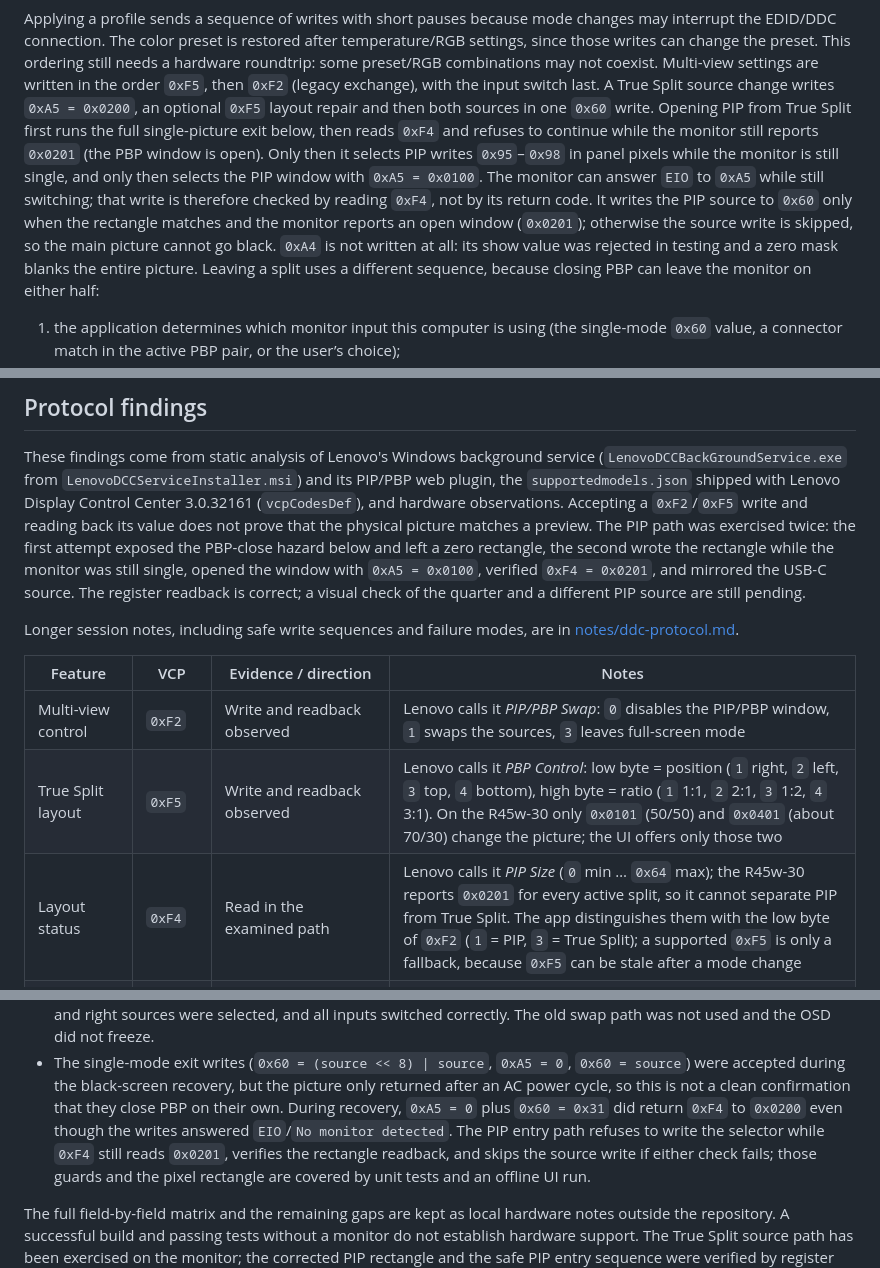
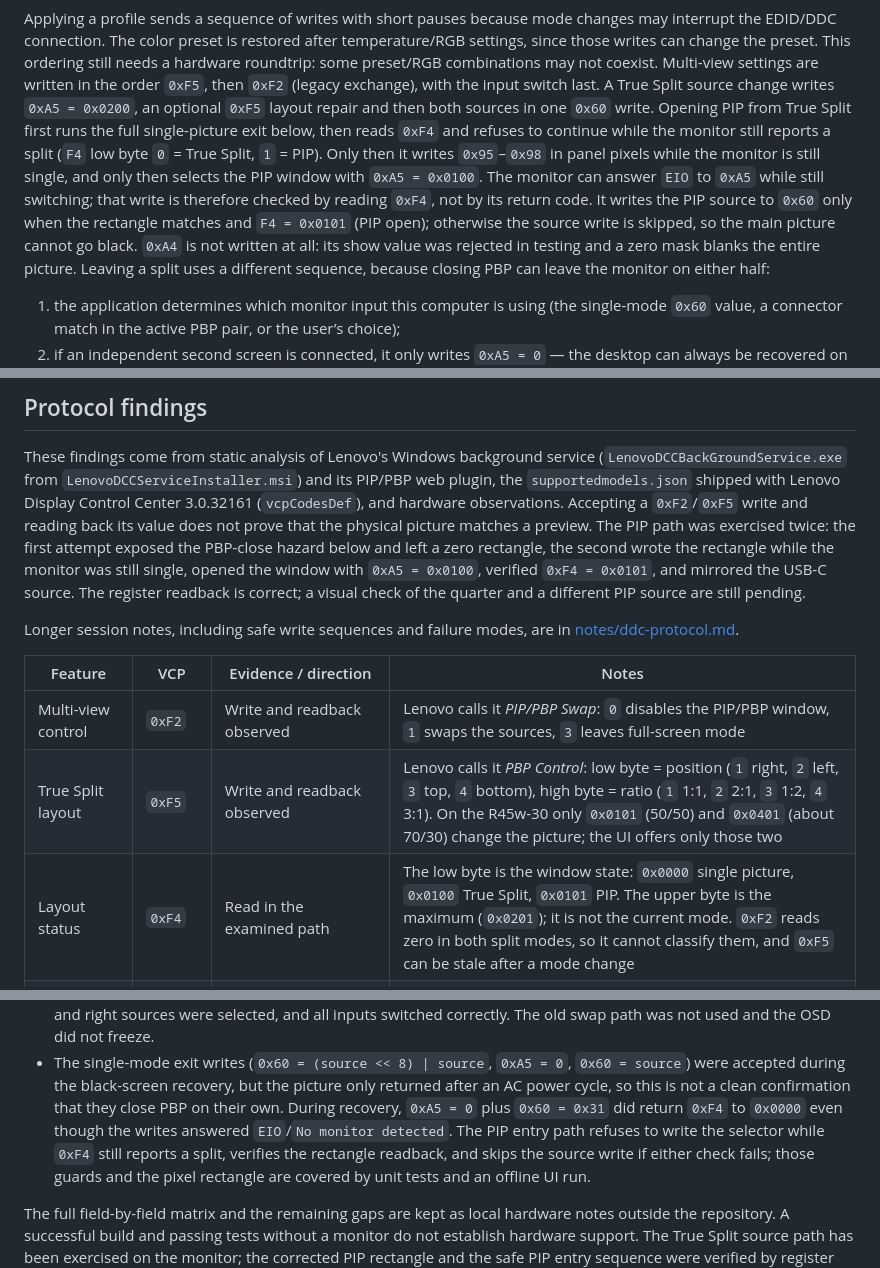
Before and after one commit to AndrewSpec/legion-monitor, a Markdown page: README.md, 3 parts joined by grey strips. Drawn GitHub-style.

```diff
--- a/README.md
+++ b/README.md
@@ -331,14 +331,13 @@ may not coexist. Multi-view settings are written in the order `0xF5`, then
 writes `0xA5 = 0x0200`, an optional `0xF5` layout repair and then both sources in
 one `0x60` write. Opening PIP from True Split first runs the full single-picture
 exit below, then reads `0xF4` and refuses to continue while the monitor still
-reports `0x0201` (the PBP window is open). Only then it selects PIP
+reports a split (`F4` low byte `0` = True Split, `1` = PIP). Only then it
 writes `0x95`–`0x98` in panel pixels while the monitor is still single, and
 only then selects the PIP window with `0xA5 = 0x0100`. The monitor can answer
 `EIO` to `0xA5` while still switching; that write is therefore checked by
 reading `0xF4`, not by its return code. It writes the PIP source to `0x60` only
-when the rectangle matches and the monitor
-reports an open window (`0x0201`); otherwise the source write is skipped, so the
-main picture cannot go black. `0xA4` is not written at all: its show value was
+when the rectangle matches and `F4 = 0x0101` (PIP open); otherwise the source
+write is skipped, so the main picture cannot go black. `0xA4` is not written at all: its show value was
 rejected in testing and a zero mask blanks the entire picture. Leaving a split uses a different sequence, because closing PBP can leave
 the monitor on either half:
 
@@ -374,7 +373,7 @@ Control Center 3.0.32161 (`vcpCodesDef`), and hardware observations. Accepting a
 picture matches a preview. The PIP path was exercised twice: the first attempt
 exposed the PBP-close hazard below and left a zero rectangle, the second wrote
 the rectangle while the monitor was still single, opened the window with
-`0xA5 = 0x0100`, verified `0xF4 = 0x0201`, and mirrored the USB-C source. The
+`0xA5 = 0x0100`, verified `0xF4 = 0x0101`, and mirrored the USB-C source. The
 register readback is correct; a visual check of the quarter and a different PIP
 source are still pending.
 
@@ -385,7 +384,7 @@ Longer session notes, including safe write sequences and failure modes, are in
 |---|---|---|---|
 | Multi-view control | `0xF2` | Write and readback observed | Lenovo calls it *PIP/PBP Swap*: `0` disables the PIP/PBP window, `1` swaps the sources, `3` leaves full-screen mode |
 | True Split layout | `0xF5` | Write and readback observed | Lenovo calls it *PBP Control*: low byte = position (`1` right, `2` left, `3` top, `4` bottom), high byte = ratio (`1` 1:1, `2` 2:1, `3` 1:2, `4` 3:1). On the R45w-30 only `0x0101` (50/50) and `0x0401` (about 70/30) change the picture; the UI offers only those two |
-| Layout status | `0xF4` | Read in the examined path | Lenovo calls it *PIP Size* (`0` min … `0x64` max); the R45w-30 reports `0x0201` for every active split, so it cannot separate PIP from True Split. The app distinguishes them with the low byte of `0xF2` (`1` = PIP, `3` = True Split); a supported `0xF5` is only a fallback, because `0xF5` can be stale after a mode change |
+| Layout status | `0xF4` | Read in the examined path | The low byte is the window state: `0x0000` single picture, `0x0100` True Split, `0x0101` PIP. The upper byte is the maximum (`0x0201`); it is not the current mode. `0xF2` reads zero in both split modes, so it cannot classify them, and `0xF5` can be stale after a mode change |
 | Window mask | `0xA4` | Static analysis of Lenovo's `SetPIPWndRect`; write rejected on the R45w-30 | `0` hides the PIP window while it is moved, `0xFFFF` shows it again in Lenovo's code. The monitor rejected the show write in our path, and a mask left at `0` blanks the whole picture, so the application does not touch `0xA4` |
 | PIP window rectangle | `0x95`–`0x98` | Static analysis of Lenovo's `SetPIPWndRect`; VCP ranges read on the R45w-30 | Left, top, right and bottom in **panel pixels**: the R45w-30 reports maxima 4960/1320/5120/1440 for a 5120×1440 panel, so the app writes a half-size quadrant such as `(2560, 0, 5120, 720)`. The application writes `0x95`, `0x96`, `0x97`, `0x98` while the monitor is still single, verifies the readback, and only then selects the window with `0xA5 = 0x0100`; `GetPIPWndRect` reads the same four codes. Writing `0..100` here made a 100-pixel window and is the bug behind the first PIP attempt |
 | Window selection | `0xA5` | Write and readback observed | Lenovo calls it *Window Select*: `0x0000` closes PIP/PBP, `0x0100` selects the PIP window, `0x0200` the PBP window. The monitor never reads the selection back |
@@ -522,9 +524,9 @@ Other confirmed findings:
   `0x60 = source`) were accepted during the black-screen recovery, but the
   picture only returned after an AC power cycle, so this is not a clean
   confirmation that they close PBP on their own. During recovery, `0xA5 = 0`
-  plus `0x60 = 0x31` did return `0xF4` to `0x0200` even though the writes
+  plus `0x60 = 0x31` did return `0xF4` to `0x0000` even though the writes
   answered `EIO`/`No monitor detected`. The PIP entry path refuses to write the
-  selector while `0xF4` still reads `0x0201`, verifies the rectangle readback,
+  selector while `0xF4` still reports a split, verifies the rectangle readback,
   and skips the source write if either check fails; those guards and the pixel
   rectangle are covered by unit tests and an offline UI run.
 
```
Also changed, not shown: other parts of README.md (+16 -13 lines), notes/ddc-protocol.md (+20 -19 lines), docs/screenshots/multiview-en.png, 7 other files.
